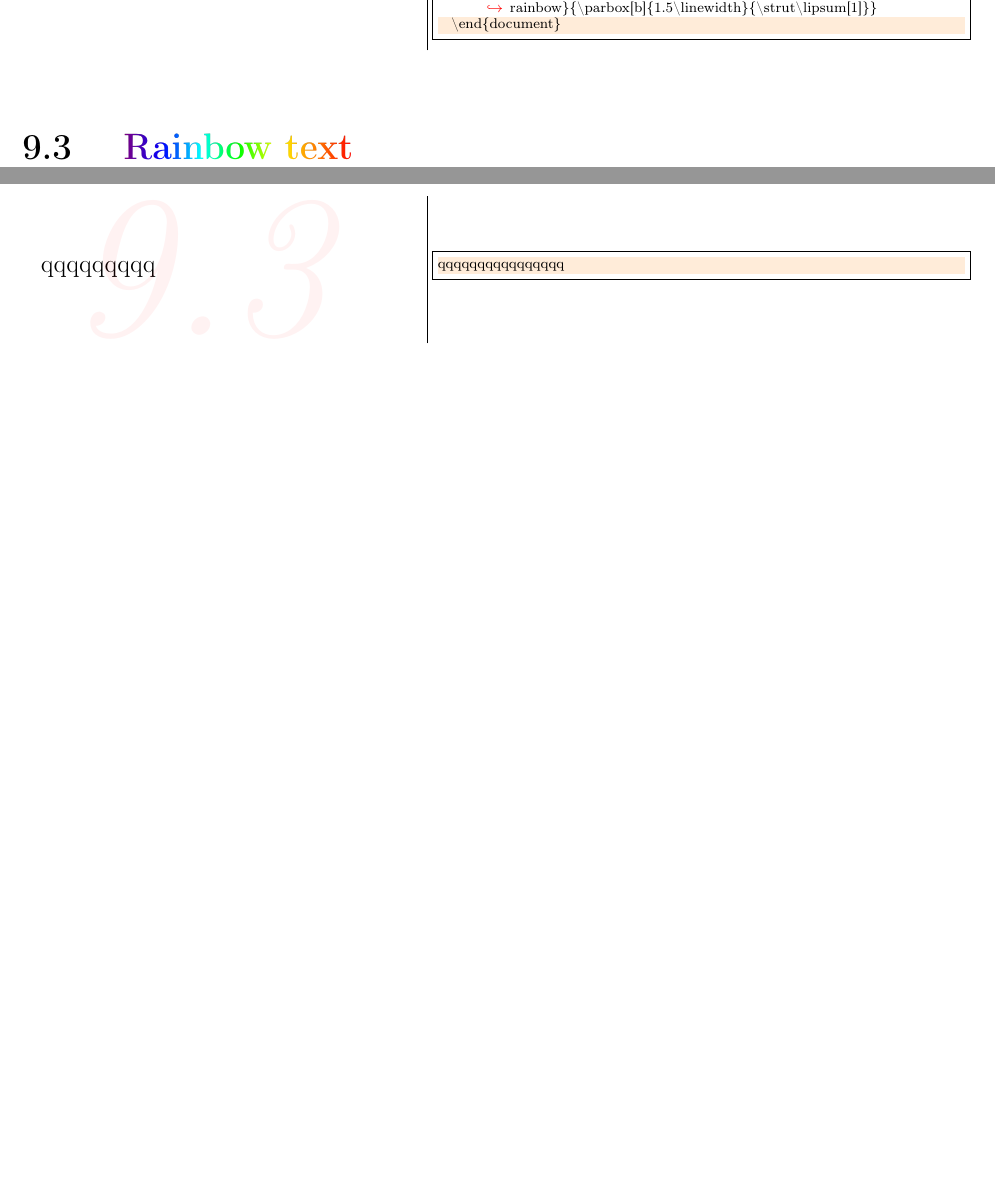
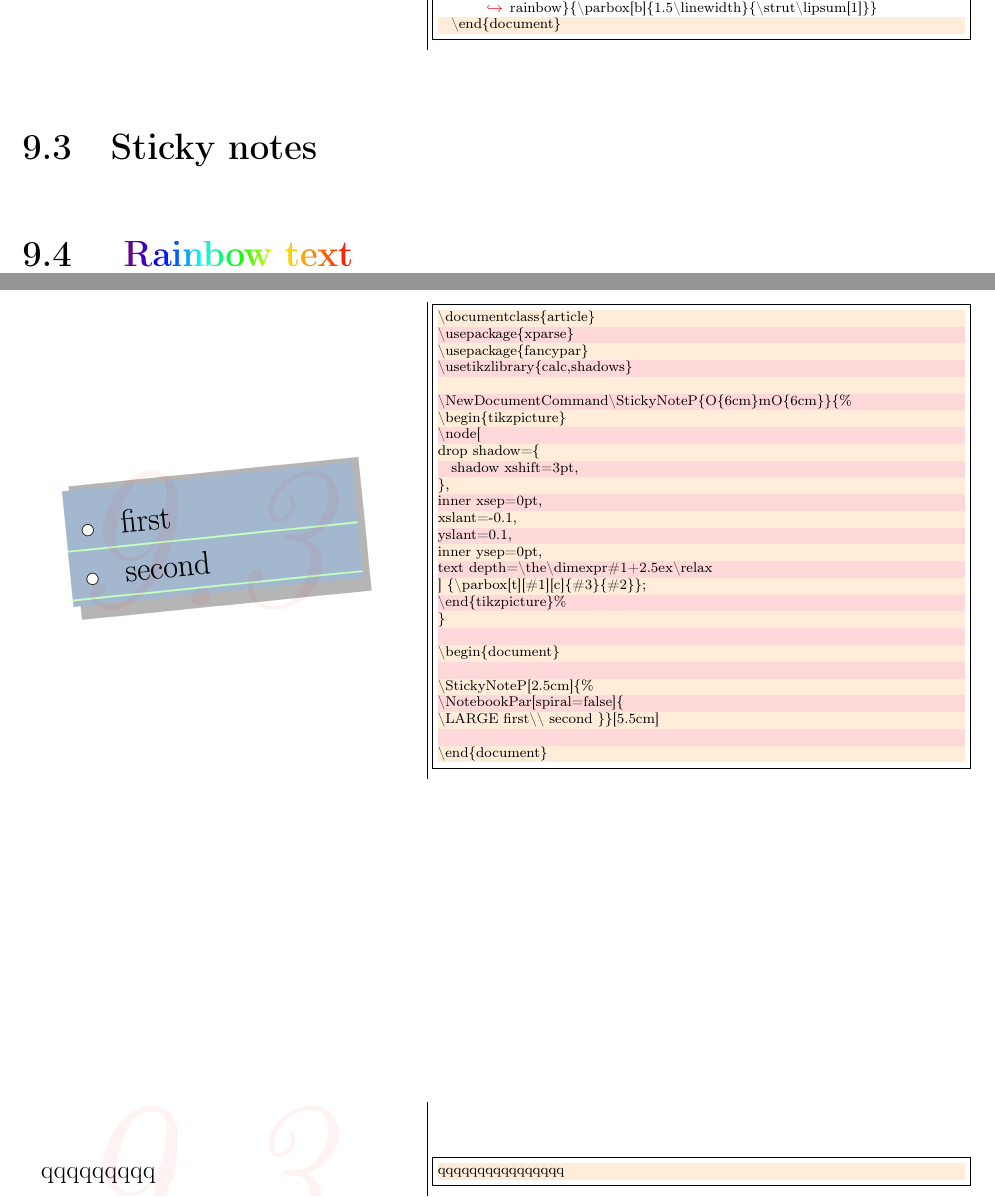
Before and after one commit to AnMnv/eBook, a LaTeX document (eBook.tex, which reads source/C9.tex, source/preambula.tex): two parts of pages 27 and 28 of 28 before the commit and two parts of pages 25 and 26 of 26 after it, joined at a grey line, cut so that both start at the same text, the shorter picture padded with empty space. Compiled offline with pdfLaTeX.

Commit message:
9.3 added

```diff
--- a/source/C9.tex
+++ b/source/C9.tex
@@ -108,6 +108,50 @@ some example of dummy text
 \end{tabular}
 \end{table}
 %#################### 9.3 ####################
+\section{Sticky notes}
+\begin{table}[h!]
+\begin{tabular}{c | c}
+\begin{minipage}[m]{0.4\textwidth}
+\enum{ \href{https://tex.stackexchange.com/questions/26846/how-to-scale-a-tikzpicture-including-texts}{\img{1}{9.3}}}{9.3}
+
+\end{minipage}
+&
+\begin{minipage}[m]{0.55\textwidth}
+\renewcommand\textminus{\mbox{-}}%<<<<<<<<<<<
+\begin{lstlisting}[numberstyle=\zebra{orange!15}{red!15},numbers=left,basicstyle=\scriptsize]
+\documentclass{article}
+\usepackage{xparse}
+\usepackage{fancypar}
+\usetikzlibrary{calc,shadows}
+
+\NewDocumentCommand\StickyNoteP{O{6cm}mO{6cm}}{%
+\begin{tikzpicture}
+\node[
+drop shadow={
+  shadow xshift=3pt,
+},
+inner xsep=0pt,
+xslant=-0.1,
+yslant=0.1,
+inner ysep=0pt,
+text depth=\the\dimexpr#1+2.5ex\relax
+] {\parbox[t][#1][c]{#3}{#2}};
+\end{tikzpicture}%
+}
+
+\begin{document}
+
+\StickyNoteP[2.5cm]{%
+\NotebookPar[spiral=false]{
+\LARGE first\\  second }}[5.5cm]
+
+\end{document}
+\end{lstlisting}
+\end{minipage}
+\end{tabular}
+\end{table}
+
+%#################### 9.4 ####################
 \section{\fadingtext[scale=1, font=\bfseries]{path picture shading=rainbow}{Rainbow text}}
 \begin{table}[h!]
 \begin{tabular}{c | c}
--- a/source/preambula.tex
+++ b/source/preambula.tex
@@ -5,7 +5,7 @@
 	\usepackage{amsmath,amssymb}
 	\usepackage{array,tabularx}
 	\usepackage{graphicx}
-	\graphicspath{{C:/Users/anmnm/Desktop/eBook/images/}}
+	\graphicspath{{images/}}
 	\usepackage{moreverb}
 	 \usepackage[table]{xcolor}
 	\usepackage{color}
@@ -83,7 +83,7 @@
 		\par\nointerlineskip \vspace{.5\baselineskip}}
 
   %\newcommand{\img}[4]{\center{\includegraphics[width=#1\linewidth]{#2}}\captionof{figure}{#3}\label{#4}}
-\newcommand{\img}[4]{\includegraphics[width=#1\linewidth]{#2}\caption{#3}\label{#4}}
+\newcommand{\img}[2]{\includegraphics[width=#1\linewidth]{#2}}
 
 
 %-----------------------------
```
Also changed, not shown: eBook.pdf, images/9.3.png (added), source/C9.tex (1 more changed lines), source/preambula.tex (20 more changed lines), 2 other files.
